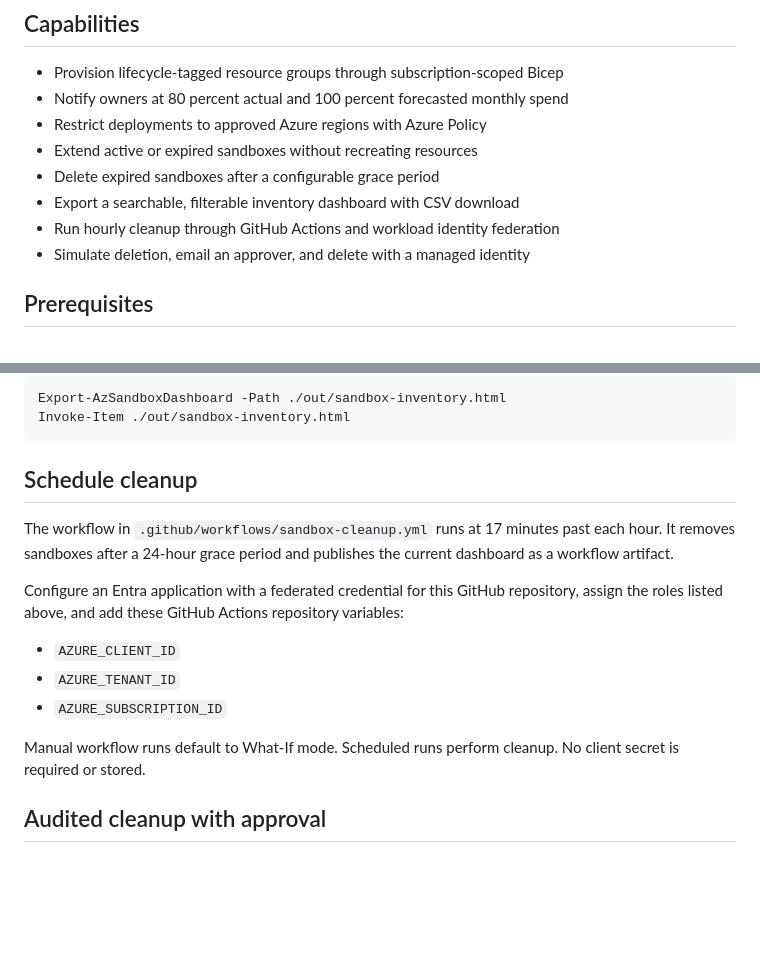
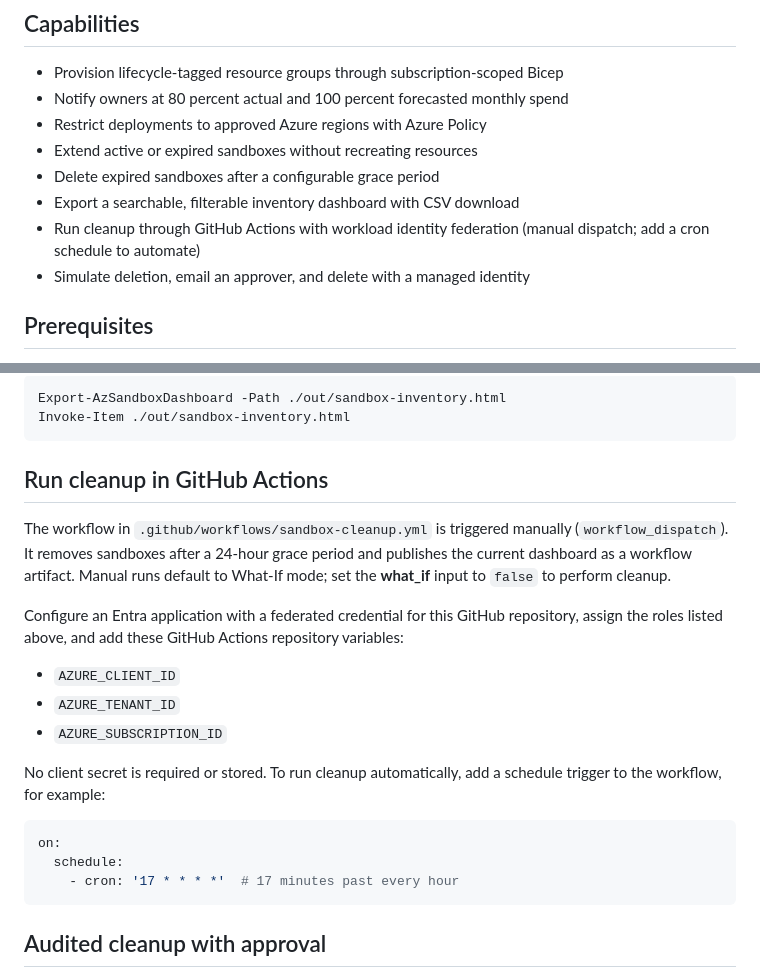
Before and after one commit to nd4ever/azure-sandbox-lifecycle, a Markdown page: README.md, 2 parts joined by grey strips. GitHub-like rendering; blank space fills up the shorter version.

Commit message:
docs: correct cleanup workflow trigger from scheduled to manual dispatch

````diff
--- a/README.md
+++ b/README.md
@@ -20,7 +20,7 @@ self-contained HTML dashboard.
 * Extend active or expired sandboxes without recreating resources
 * Delete expired sandboxes after a configurable grace period
 * Export a searchable, filterable inventory dashboard with CSV download
-* Run hourly cleanup through GitHub Actions and workload identity federation
+* Run cleanup through GitHub Actions with workload identity federation (manual dispatch; add a cron schedule to automate)
 * Simulate deletion, email an approver, and delete with a managed identity
 
 ## Prerequisites
@@ -139,11 +139,12 @@ Export-AzSandboxDashboard -Path ./out/sandbox-inventory.html
 Invoke-Item ./out/sandbox-inventory.html
 ```
 
-## Schedule cleanup
+## Run cleanup in GitHub Actions
 
-The workflow in `.github/workflows/sandbox-cleanup.yml` runs at 17 minutes past
-each hour. It removes sandboxes after a 24-hour grace period and publishes the
-current dashboard as a workflow artifact.
+The workflow in `.github/workflows/sandbox-cleanup.yml` is triggered manually
+(`workflow_dispatch`). It removes sandboxes after a 24-hour grace period and
+publishes the current dashboard as a workflow artifact. Manual runs default to
+What-If mode; set the **what_if** input to `false` to perform cleanup.
 
 Configure an Entra application with a federated credential for this GitHub
 repository, assign the roles listed above, and add these GitHub Actions
@@ -153,8 +154,14 @@ repository variables:
 * `AZURE_TENANT_ID`
 * `AZURE_SUBSCRIPTION_ID`
 
-Manual workflow runs default to What-If mode. Scheduled runs perform cleanup.
-No client secret is required or stored.
+No client secret is required or stored. To run cleanup automatically, add a
+schedule trigger to the workflow, for example:
+
+```yaml
+on:
+  schedule:
+    - cron: '17 * * * *'  # 17 minutes past every hour
+```
 
 ## Audited cleanup with approval
 
````
Also changed, not shown: 1 other file.
